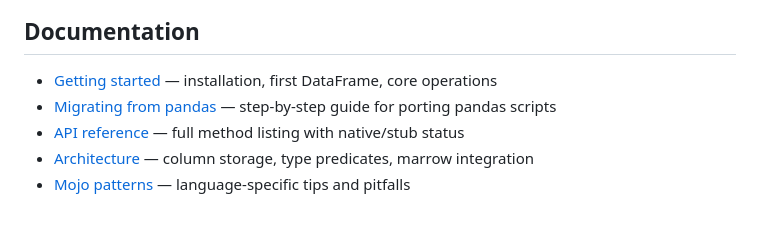
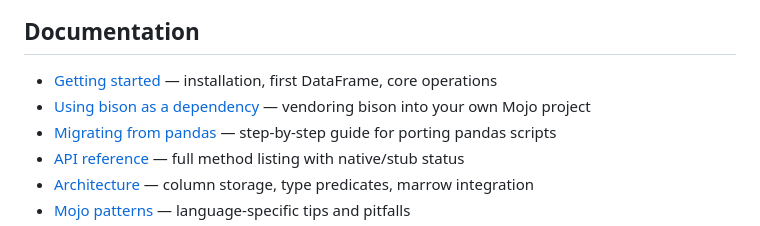
Before and after one commit to JRedrupp/bison, a Markdown page: README.md, the part around the change. Drawn GitHub-style.

```diff
--- a/README.md
+++ b/README.md
@@ -228,6 +228,7 @@ in the meantime.
 ## Documentation
 
 - [Getting started](docs/getting-started.md) — installation, first DataFrame, core operations
+- [Using bison as a dependency](docs/using-as-a-dependency.md) — vendoring bison into your own Mojo project
 - [Migrating from pandas](docs/migrating-from-pandas.md) — step-by-step guide for porting pandas scripts
 - [API reference](docs/api-reference.md) — full method listing with native/stub status
 - [Architecture](docs/architecture.md) — column storage, type predicates, marrow integration
```
Also changed, not shown: docs/using-as-a-dependency.md (added, +137 -0 lines).
